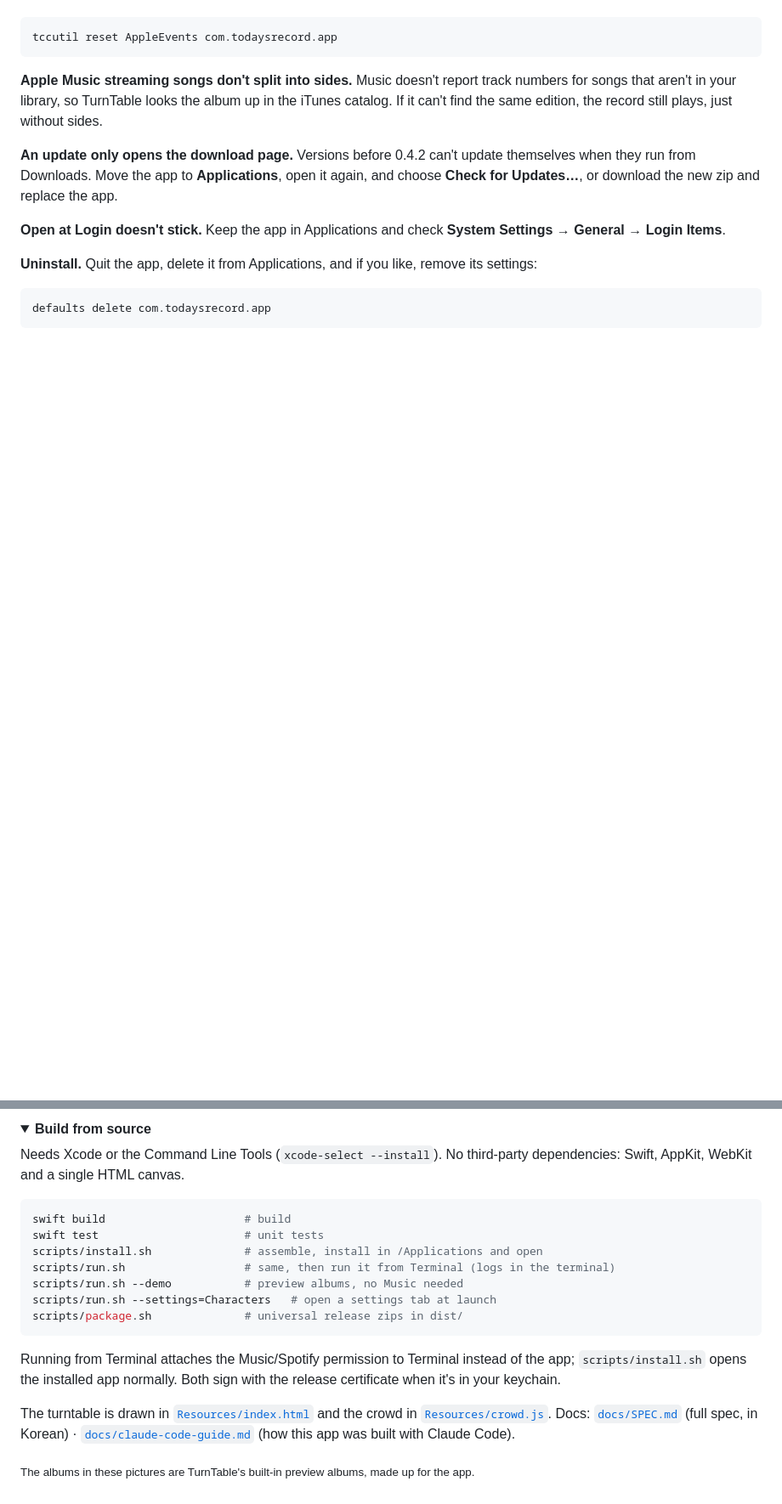
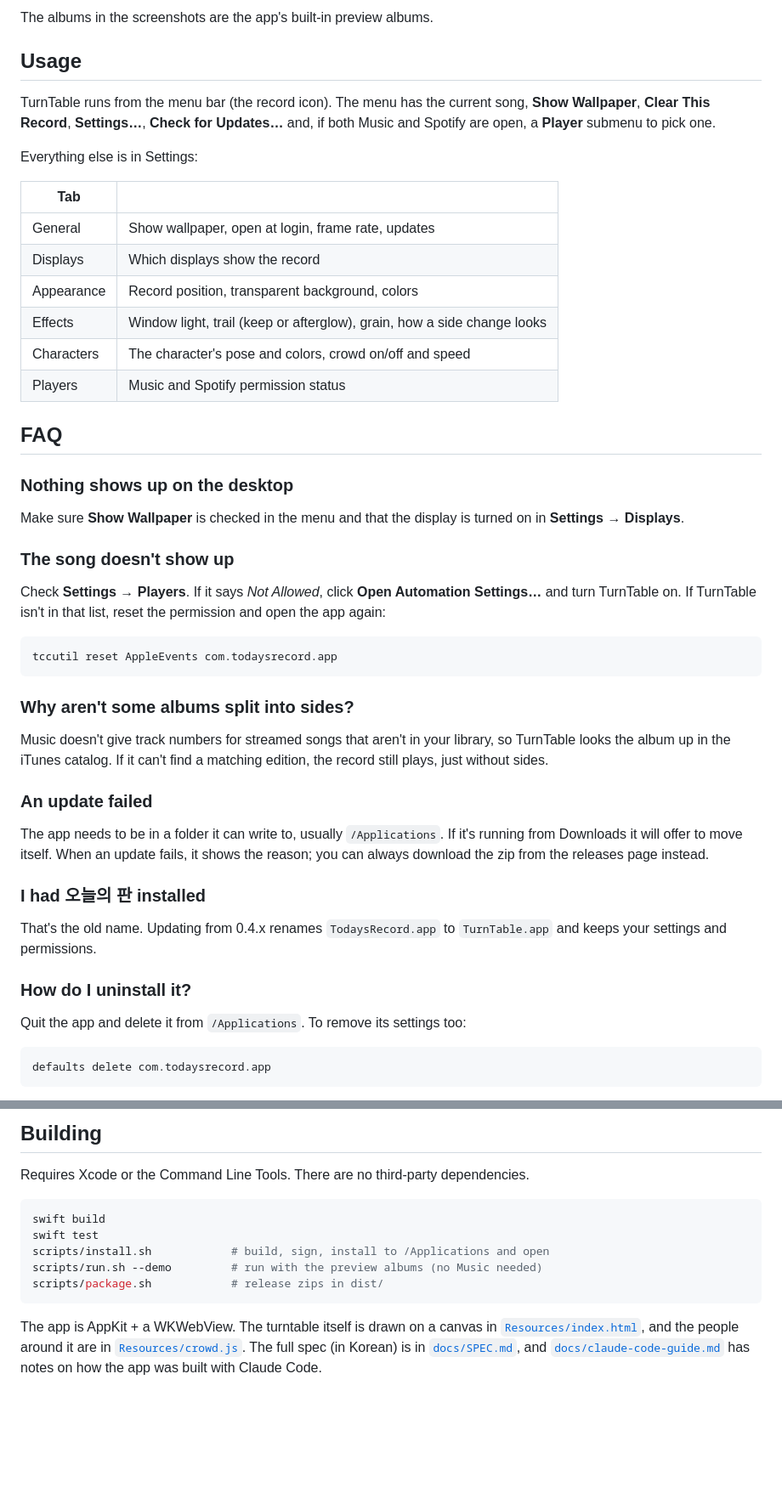
Before and after one commit to BetaTester772/todays-record-app, a Markdown page: README.md, 2 parts joined by grey strips. Shown at 85% size. GitHub-like rendering; folded sections open; blank space fills up the shorter version.

Commit message:
README: 담백한 오픈소스 README 형식으로 다시 쓰기
Co-Authored-By: Claude Opus 5.5 <noreply@anthropic.com>
Claude-Session: https://claude.ai/code/session_01HQB6sBgUCnP2FiaKor5LTZ

````diff
--- a/README.md
+++ b/README.md
@@ -134,14 +75,50 @@ Keep the app in **Applications** so it can update itself. If writing there needs
+The albums in the screenshots are the app's built-in preview albums.
+
+## Usage
+
+TurnTable runs from the menu bar (the record icon). The menu has the current song, **Show Wallpaper**, **Clear This Record**, **Settings…**, **Check for Updates…** and, if both Music and Spotify are open, a **Player** submenu to pick one.
+
+Everything else is in Settings:
+
+| Tab | |
+|---|---|
+| General | Show wallpaper, open at login, frame rate, updates |
+| Displays | Which displays show the record |
+| Appearance | Record position, transparent background, colors |
+| Effects | Window light, trail (keep or afterglow), grain, how a side change looks |
+| Characters | The character's pose and colors, crowd on/off and speed |
+| Players | Music and Spotify permission status |
+
+## FAQ
+
+### Nothing shows up on the desktop
+
+Make sure **Show Wallpaper** is checked in the menu and that the display is turned on in **Settings → Displays**.
+
+### The song doesn't show up
+
+Check **Settings → Players**. If it says *Not Allowed*, click **Open Automation Settings…** and turn TurnTable on. If TurnTable isn't in that list, reset the permission and open the app again:
+
+```sh
 tccutil reset AppleEvents com.todaysrecord.app
 ```
 
-**Apple Music streaming songs don't split into sides.** Music doesn't report track numbers for songs that aren't in your library, so TurnTable looks the album up in the iTunes catalog. If it can't find the same edition, the record still plays, just without sides.
+### Why aren't some albums split into sides?
 
-**An update only opens the download page.** Versions before 0.4.2 can't update themselves when they run from Downloads. Move the app to **Applications**, open it again, and choose **Check for Updates…**, or download the new zip and replace the app.
+Music doesn't give track numbers for streamed songs that aren't in your library, so TurnTable looks the album up in the iTunes catalog. If it can't find a matching edition, the record still plays, just without sides.
 
-**Open at Login doesn't stick.** Keep the app in Applications and check **System Settings → General → Login Items**.
+### An update failed
 
-**Uninstall.** Quit the app, delete it from Applications, and if you like, remove its settings:
+The app needs to be in a folder it can write to, usually `/Applications`. If it's running from Downloads it will offer to move itself. When an update fails, it shows the reason; you can always download the zip from the releases page instead.
 
-```bash
+### I had 오늘의 판 installed
+
+That's the old name. Updating from 0.4.x renames `TodaysRecord.app` to `TurnTable.app` and keeps your settings and permissions.
+
+### How do I uninstall it?
+
+Quit the app and delete it from `/Applications`. To remove its settings too:
+
+```sh
 defaults delete com.todaysrecord.app
 ```
@@ -149,22 +125,14 @@ defaults delete com.todaysrecord.app
 
-<details>
-<summary><b>Build from source</b></summary>
+## Building
 
-Needs Xcode or the Command Line Tools (`xcode-select --install`). No third-party dependencies: Swift, AppKit, WebKit and a single HTML canvas.
+Requires Xcode or the Command Line Tools. There are no third-party dependencies.
 
-```bash
-swift build                     # build
-swift test                      # unit tests
-scripts/install.sh              # assemble, install in /Applications and open
-scripts/run.sh                  # same, then run it from Terminal (logs in the terminal)
-scripts/run.sh --demo           # preview albums, no Music needed
-scripts/run.sh --settings=Characters   # open a settings tab at launch
-scripts/package.sh              # universal release zips in dist/
+```sh
+swift build
+swift test
+scripts/install.sh            # build, sign, install to /Applications and open
+scripts/run.sh --demo         # run with the preview albums (no Music needed)
+scripts/package.sh            # release zips in dist/
 ```
 
-Running from Terminal attaches the Music/Spotify permission to Terminal instead of the app; `scripts/install.sh` opens the installed app normally. Both sign with the release certificate when it's in your keychain.
-
-The turntable is drawn in [`Resources/index.html`](Resources/index.html) and the crowd in [`Resources/crowd.js`](Resources/crowd.js). Docs: [`docs/SPEC.md`](docs/SPEC.md) (full spec, in Korean) · [`docs/claude-code-guide.md`](docs/claude-code-guide.md) (how this app was built with Claude Code).
-</details>
-
-<sub>The albums in these pictures are TurnTable's built-in preview albums, made up for the app.</sub>
+The app is AppKit + a WKWebView. The turntable itself is drawn on a canvas in [`Resources/index.html`](Resources/index.html), and the people around it are in [`Resources/crowd.js`](Resources/crowd.js). The full spec (in Korean) is in [`docs/SPEC.md`](docs/SPEC.md), and [`docs/claude-code-guide.md`](docs/claude-code-guide.md) has notes on how the app was built with Claude Code.
````
Also changed, not shown: other parts of README.md (+51 -111 lines).
